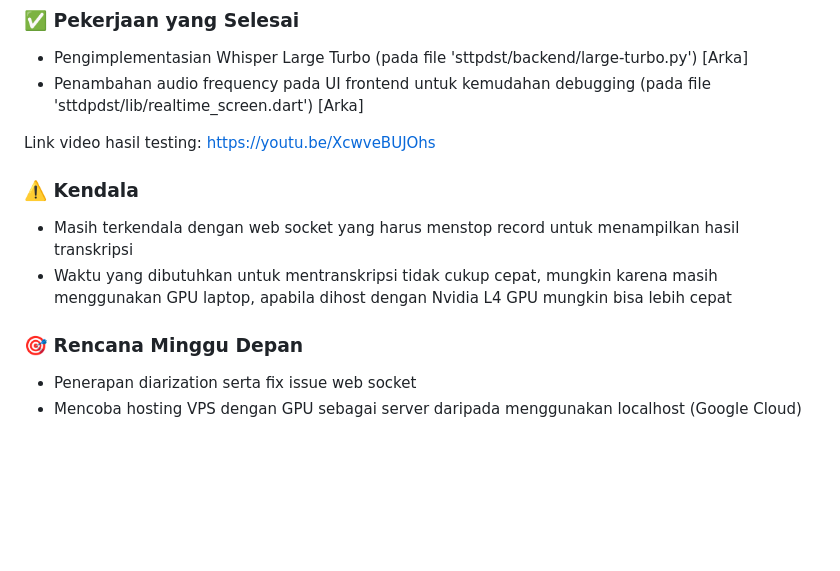
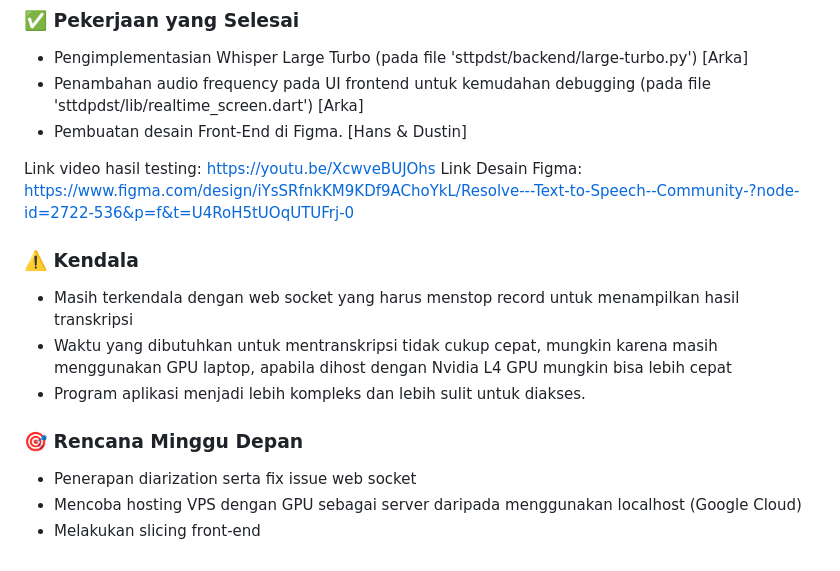
Before and after one commit to hansits034/Proyek-PDST-STT, a Markdown page: README.md, the part around the change. Rendered like a GitHub page; blank space fills up the shorter version.

```diff
--- a/README.md
+++ b/README.md
@@ -73,13 +73,17 @@ Video Demo 'sttpdst' (note: gunakan volume suara maksimum dan gunakan headphone/
 ### ✅ Pekerjaan yang Selesai
 - Pengimplementasian Whisper Large Turbo (pada file 'sttpdst/backend/large-turbo.py') [Arka]
 - Penambahan audio frequency pada UI frontend untuk kemudahan debugging (pada file 'sttdpdst/lib/realtime_screen.dart') [Arka]
+- Pembuatan desain Front-End di Figma. [Hans & Dustin]
 
 Link video hasil testing: https://youtu.be/XcwveBUJOhs
+Link Desain Figma: https://www.figma.com/design/iYsSRfnkKM9KDf9AChoYkL/Resolve---Text-to-Speech--Community-?node-id=2722-536&p=f&t=U4RoH5tUOqUTUFrj-0
 
 ### ⚠️ Kendala
 - Masih terkendala dengan web socket yang harus menstop record untuk menampilkan hasil transkripsi
 - Waktu yang dibutuhkan untuk mentranskripsi tidak cukup cepat, mungkin karena masih menggunakan GPU laptop, apabila dihost dengan Nvidia L4 GPU mungkin bisa lebih cepat
+- Program aplikasi menjadi lebih kompleks dan lebih sulit untuk diakses.
 
 ### 🎯 Rencana Minggu Depan
 - Penerapan diarization serta fix issue web socket
 - Mencoba hosting VPS dengan GPU sebagai server daripada menggunakan localhost (Google Cloud)
+- Melakukan slicing front-end
```
